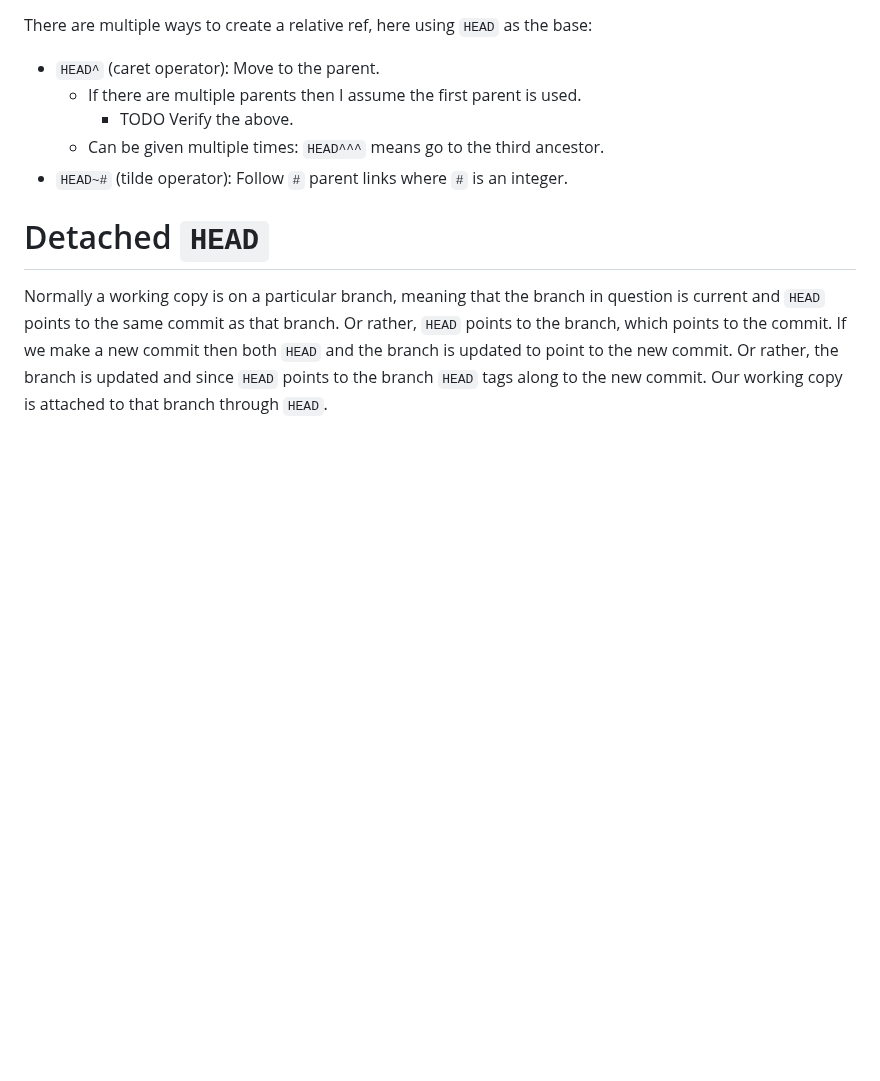
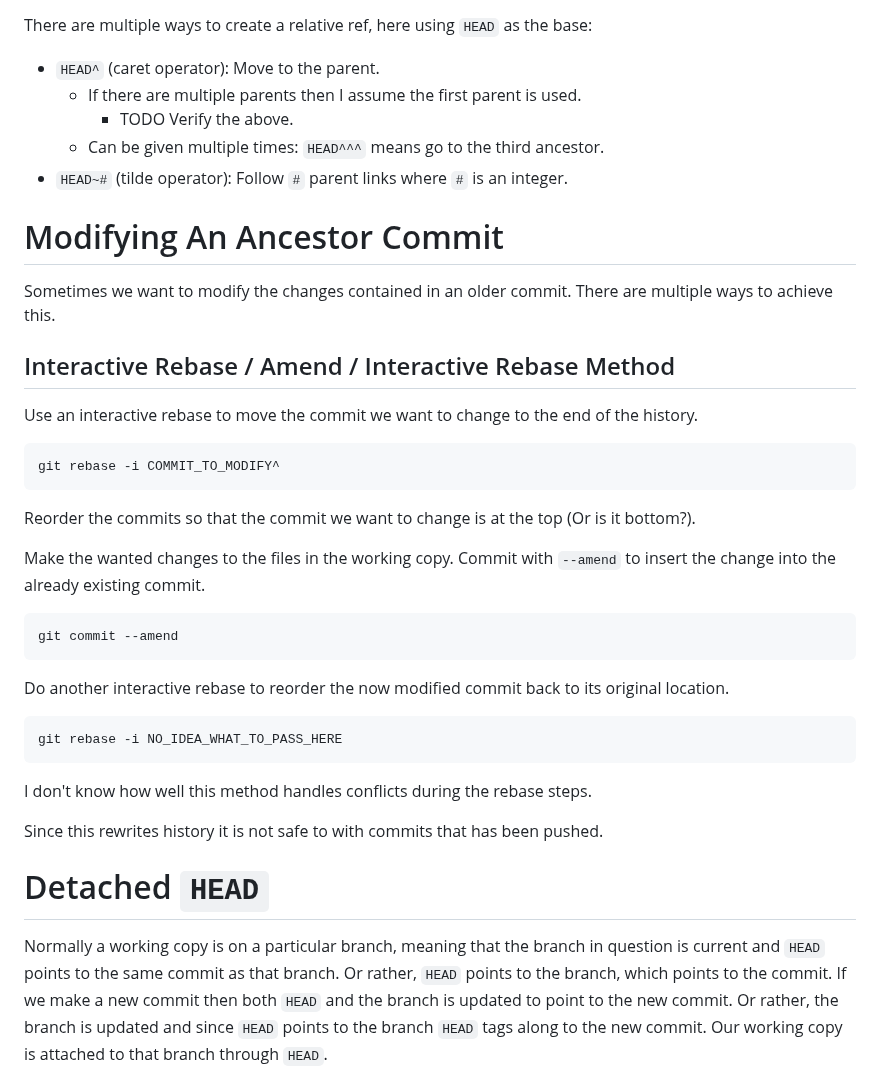
Before and after one commit to ibbles/LearningProgramming, a Markdown page: Git.md, the part around one of its changes. Rendered like a GitHub page; blank space fills up the shorter version.

Commit message:
In Git.md, write about interactive rebase

````diff
--- a/Git.md
+++ b/Git.md
@@ -357,6 +378,34 @@ There are multiple ways to create a relative ref, here using `HEAD` as the base:
 - `HEAD~#` (tilde operator): Follow `#` parent links where `#` is an integer.
 
 
+#  Modifying An Ancestor Commit
+
+Sometimes we want to modify the changes contained in an older commit.
+There are multiple ways to achieve  this.
+
+## Interactive Rebase / Amend / Interactive Rebase Method
+
+Use an interactive rebase to move the commit we want to change to the end of the history.
+```shell
+git rebase -i COMMIT_TO_MODIFY^
+```
+Reorder the commits so that the  commit we want to change is at the top (Or is it bottom?).
+
+Make the wanted changes to the files in the working copy.
+Commit with `--amend` to insert the change into the already existing commit.
+```shell
+git commit --amend
+```
+
+Do another interactive rebase to reorder the now modified commit back to its original location.
+```shell
+git rebase -i NO_IDEA_WHAT_TO_PASS_HERE
+```
+
+I don't know how well this method handles conflicts during the rebase steps.
+
+Since this rewrites history it is not safe to with commits that has been pushed.
+
 # Detached `HEAD`
 
 Normally a working copy is on a particular branch, meaning that the branch in question is current and `HEAD` points to the same commit as that branch.
````
Also changed, not shown: other parts of Git.md (+21 -0 lines).
